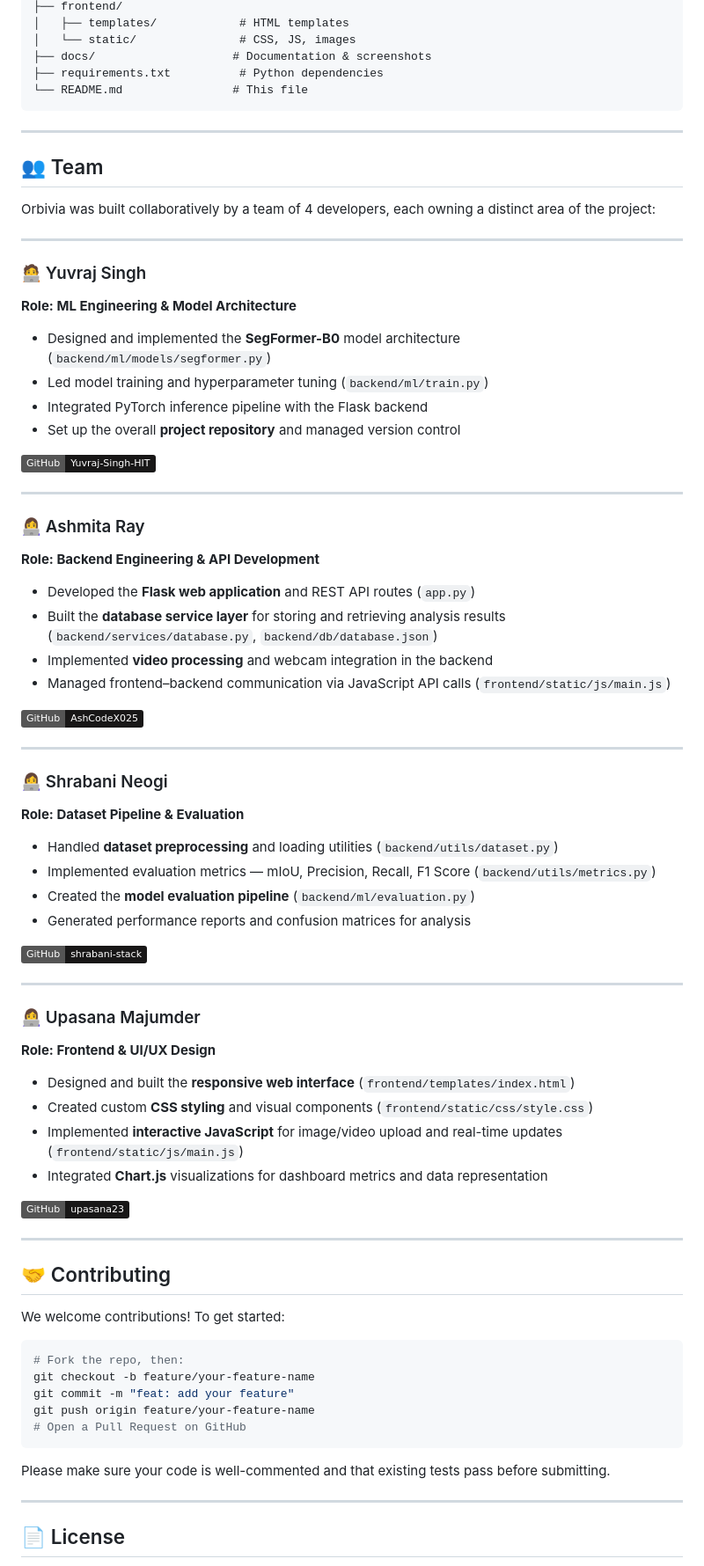
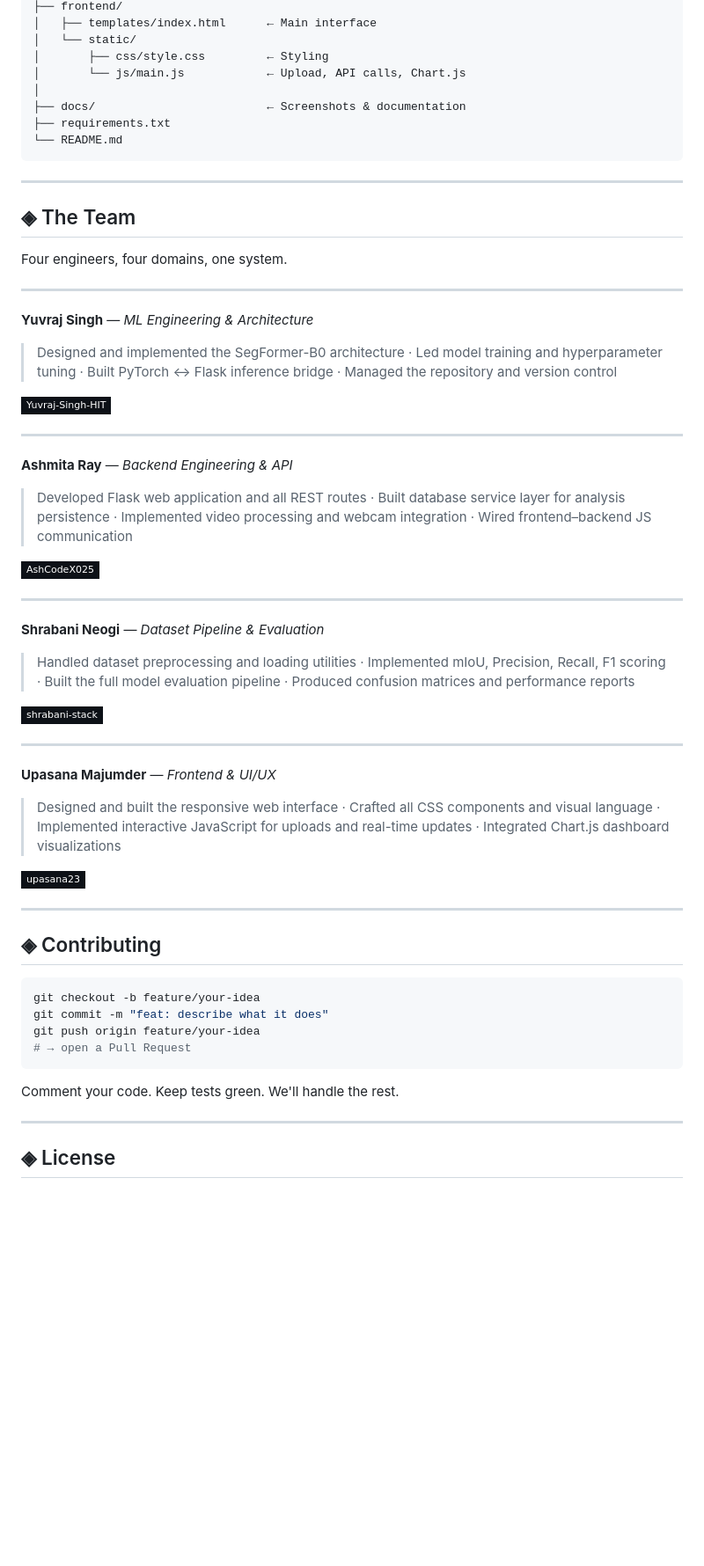
Before and after one commit to Yuvraj-Singh-HIT/Orbivia, a Markdown page: README.md, the part around one of its changes. Shown at 88% size. Drawn GitHub-style; badges without logos; blank space fills up the shorter version.

````diff
--- a/README.md
+++ b/README.md
@@ -212,82 +271,62 @@ Orbivia/
 ├── frontend/
-│   ├── templates/            # HTML templates
-│   └── static/               # CSS, JS, images
-├── docs/                    # Documentation & screenshots
-├── requirements.txt          # Python dependencies
-└── README.md                # This file
+│   ├── templates/index.html      ← Main interface
+│   └── static/
+│       ├── css/style.css         ← Styling
+│       └── js/main.js            ← Upload, API calls, Chart.js
+│
+├── docs/                         ← Screenshots & documentation
+├── requirements.txt
+└── README.md
 ```
 
 ---
 
-## 👥 Team
+## ◈ The Team
 
-Orbivia was built collaboratively by a team of 4 developers, each owning a distinct area of the project:
+Four engineers, four domains, one system.
 
 ---
 
-### 🧑‍💻 Yuvraj Singh
-**Role: ML Engineering & Model Architecture**
+**Yuvraj Singh** — *ML Engineering & Architecture*
+> Designed and implemented the SegFormer-B0 architecture · Led model training and hyperparameter tuning · Built PyTorch ↔ Flask inference bridge · Managed the repository and version control
 
-- Designed and implemented the **SegFormer-B0** model architecture (`backend/ml/models/segformer.py`)
-- Led model training and hyperparameter tuning (`backend/ml/train.py`)
-- Integrated PyTorch inference pipeline with the Flask backend
-- Set up the overall **project repository** and managed version control
-
-[![GitHub](https://img.shields.io/badge/GitHub-Yuvraj--Singh--HIT-181717?logo=github)](https://github.com/Yuvraj-Singh-HIT)
+[![GitHub](https://img.shields.io/badge/Yuvraj--Singh--HIT-0d1117?style=flat-square&logo=github)](https://github.com/Yuvraj-Singh-HIT)
 
 ---
 
-### 👩‍💻 Ashmita Ray
-**Role: Backend Engineering & API Development**
+**Ashmita Ray** — *Backend Engineering & API*
+> Developed Flask web application and all REST routes · Built database service layer for analysis persistence · Implemented video processing and webcam integration · Wired frontend–backend JS communication
 
-- Developed the **Flask web application** and REST API routes (`app.py`)
-- Built the **database service layer** for storing and retrieving analysis results (`backend/services/database.py`, `backend/db/database.json`)
-- Implemented **video processing** and webcam integration in the backend
-- Managed frontend–backend communication via JavaScript API calls (`frontend/static/js/main.js`)
-
-[![GitHub](https://img.shields.io/badge/GitHub-AshCodeX025-181717?logo=github)](https://github.com/AshCodeX025)
+[![GitHub](https://img.shields.io/badge/AshCodeX025-0d1117?style=flat-square&logo=github)](https://github.com/AshCodeX025)
 
 ---
 
-### 👩‍💻 Shrabani Neogi
-**Role: Dataset Pipeline & Evaluation**
+**Shrabani Neogi** — *Dataset Pipeline & Evaluation*
+> Handled dataset preprocessing and loading utilities · Implemented mIoU, Precision, Recall, F1 scoring · Built the full model evaluation pipeline · Produced confusion matrices and performance reports
 
-- Handled **dataset preprocessing** and loading utilities (`backend/utils/dataset.py`)
-- Implemented evaluation metrics — mIoU, Precision, Recall, F1 Score (`backend/utils/metrics.py`)
-- Created the **model evaluation pipeline** (`backend/ml/evaluation.py`)
-- Generated performance reports and confusion matrices for analysis
-
-[![GitHub](https://img.shields.io/badge/GitHub-shrabani--stack-181717?logo=github)](https://github.com/shrabani-stack)
+[![GitHub](https://img.shields.io/badge/shrabani--stack-0d1117?style=flat-square&logo=github)](https://github.com/shrabani-stack)
 
 ---
 
-### 👩‍💻 Upasana Majumder
-**Role: Frontend & UI/UX Design**
+**Upasana Majumder** — *Frontend & UI/UX*
+> Designed and built the responsive web interface · Crafted all CSS components and visual language · Implemented interactive JavaScript for uploads and real-time updates · Integrated Chart.js dashboard visualizations
 
-- Designed and built the **responsive web interface** (`frontend/templates/index.html`)
-- Created custom **CSS styling** and visual components (`frontend/static/css/style.css`)
-- Implemented **interactive JavaScript** for image/video upload and real-time updates (`frontend/static/js/main.js`)
-- Integrated **Chart.js** visualizations for dashboard metrics and data representation
-
-[![GitHub](https://img.shields.io/badge/GitHub-upasana23-181717?logo=github)](https://github.com/upasana23)
+[![GitHub](https://img.shields.io/badge/upasana23-0d1117?style=flat-square&logo=github)](https://github.com/upasana23)
 
 ---
 
-## 🤝 Contributing
-
-We welcome contributions! To get started:
+## ◈ Contributing
 
 ```bash
-# Fork the repo, then:
-git checkout -b feature/your-feature-name
-git commit -m "feat: add your feature"
-git push origin feature/your-feature-name
-# Open a Pull Request on GitHub
+git checkout -b feature/your-idea
+git commit -m "feat: describe what it does"
+git push origin feature/your-idea
+# → open a Pull Request
 ```
 
-Please make sure your code is well-commented and that existing tests pass before submitting.
+Comment your code. Keep tests green. We'll handle the rest.
 
 ---
 
-## 📄 License
+## ◈ License
 
````
Also changed, not shown: other parts of README.md (+218 -165 lines).
